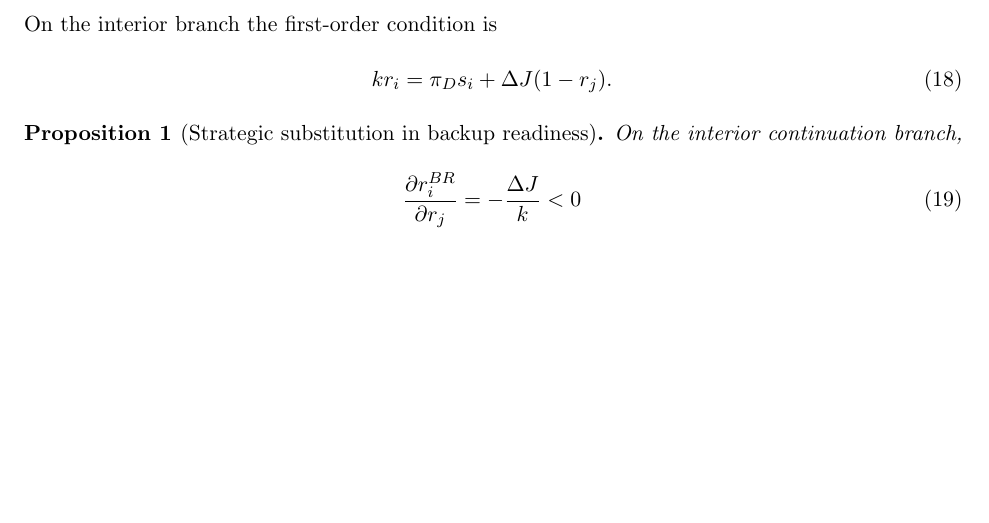
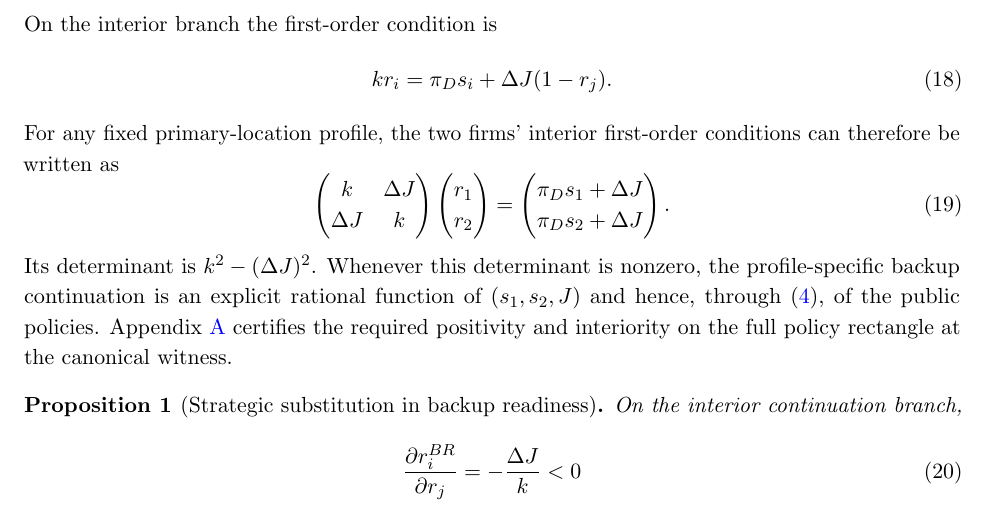
Before and after one commit to ryotamatsuki/public-climate-protection-private-production-redundancy, a LaTeX paper (paper/main.tex, which reads paper/sections/03_equilibrium.tex): part of page 7 of 28, cut so that both start at the same text, the shorter picture padded with empty space. Compiled offline with pdfLaTeX.

Commit message:
Add explicit backup linear system bridge

```diff
--- a/paper/sections/03_equilibrium.tex
+++ b/paper/sections/03_equilibrium.tex
@@ -51,6 +51,24 @@ On the interior branch the first-order condition is
 kr_i=\pi_D s_i+\Delta J(1-r_j).
 \label{eq:backup-foc}
 \end{equation}
+For any fixed primary-location profile, the two firms' interior first-order conditions can therefore be written as
+\begin{equation}
+\begin{pmatrix}
+k & \Delta J\\
+\Delta J & k
+\end{pmatrix}
+\begin{pmatrix}
+r_1\\
+r_2
+\end{pmatrix}
+=
+\begin{pmatrix}
+\pi_D s_1+\Delta J\\
+\pi_D s_2+\Delta J
+\end{pmatrix}.
+\label{eq:backup-linear-system}
+\end{equation}
+Its determinant is $k^2-(\Delta J)^2$. Whenever this determinant is nonzero, the profile-specific backup continuation is an explicit rational function of $(s_1,s_2,J)$ and hence, through \eqref{eq:risk}, of the public policies. Appendix~\ref{app:verification} certifies the required positivity and interiority on the full policy rectangle at the canonical witness.
 
 \begin{proposition}[Strategic substitution in backup readiness]\label{prop:strategic-sub}
 On the interior continuation branch,
```
